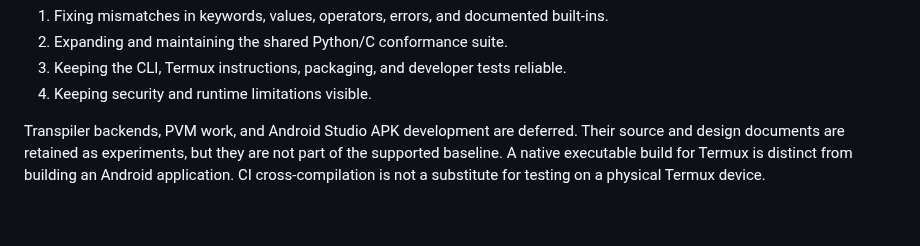
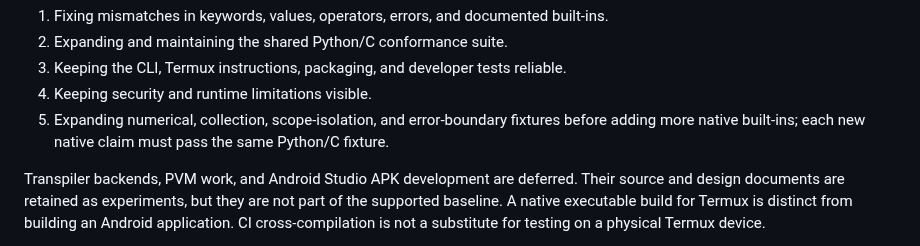
Before and after one commit to rllibo833-sudo/pusingcuk, a Markdown page: docs/VISION.md, the part around the change. GitHub-like rendering; blank space fills up the shorter version.

Commit message:
docs: align semantic contracts with tested native subset

```diff
--- a/docs/VISION.md
+++ b/docs/VISION.md
@@ -101,6 +101,7 @@ For this phase, priority is given to:
 2. Expanding and maintaining the shared Python/C conformance suite.
 3. Keeping the CLI, Termux instructions, packaging, and developer tests reliable.
 4. Keeping security and runtime limitations visible.
+5. Expanding numerical, collection, scope-isolation, and error-boundary fixtures before adding more native built-ins; each new native claim must pass the same Python/C fixture.
 
 Transpiler backends, PVM work, and Android Studio APK development are deferred. Their source and design documents are retained as experiments, but they are not part of the supported baseline. A native executable build for Termux is distinct from building an Android application. CI cross-compilation is not a substitute for testing on a physical Termux device.
 
```
